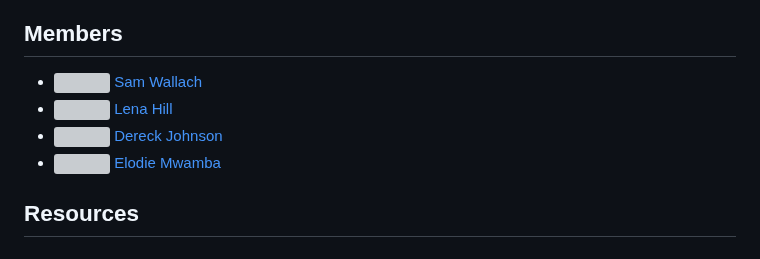
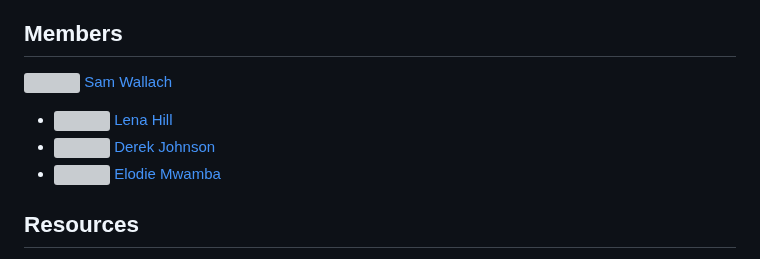
Before and after one commit to samwallach7/NHL_Analysis, a Markdown page: README.md, the part around the change. Rendered like a GitHub page; grey boxes are pictures that could not be loaded.

```diff
--- a/README.md
+++ b/README.md
@@ -220,9 +220,9 @@ Here's a list of technologies used in the project:
 
 ## Members
 
-- [<img src="https://github.com/samwallach7.png" width="50" height="50"> Sam Wallach](https://github.com/samwallach7)
+[<img src="https://github.com/samwallach7.png" width="50" height="50"> Sam Wallach](https://github.com/samwallach7)
 - [<img src="https://github.com/Lena-Hill.png" width="50" height="50"> Lena Hill](https://github.com/Lena-Hill)
-- [<img src="https://github.com/derekjohnson7.png" width="50" height="50"> Dereck Johnson](https://github.com/derekjohnson7)
+- [<img src="https://github.com/derekjohnson7.png" width="50" height="50"> Derek Johnson](https://github.com/derekjohnson7)
 - [<img src="https://github.com/Elodie0712.png" width="50" height="50"> Elodie Mwamba](https://github.com/Elodie0712)
 
 ## Resources
```
